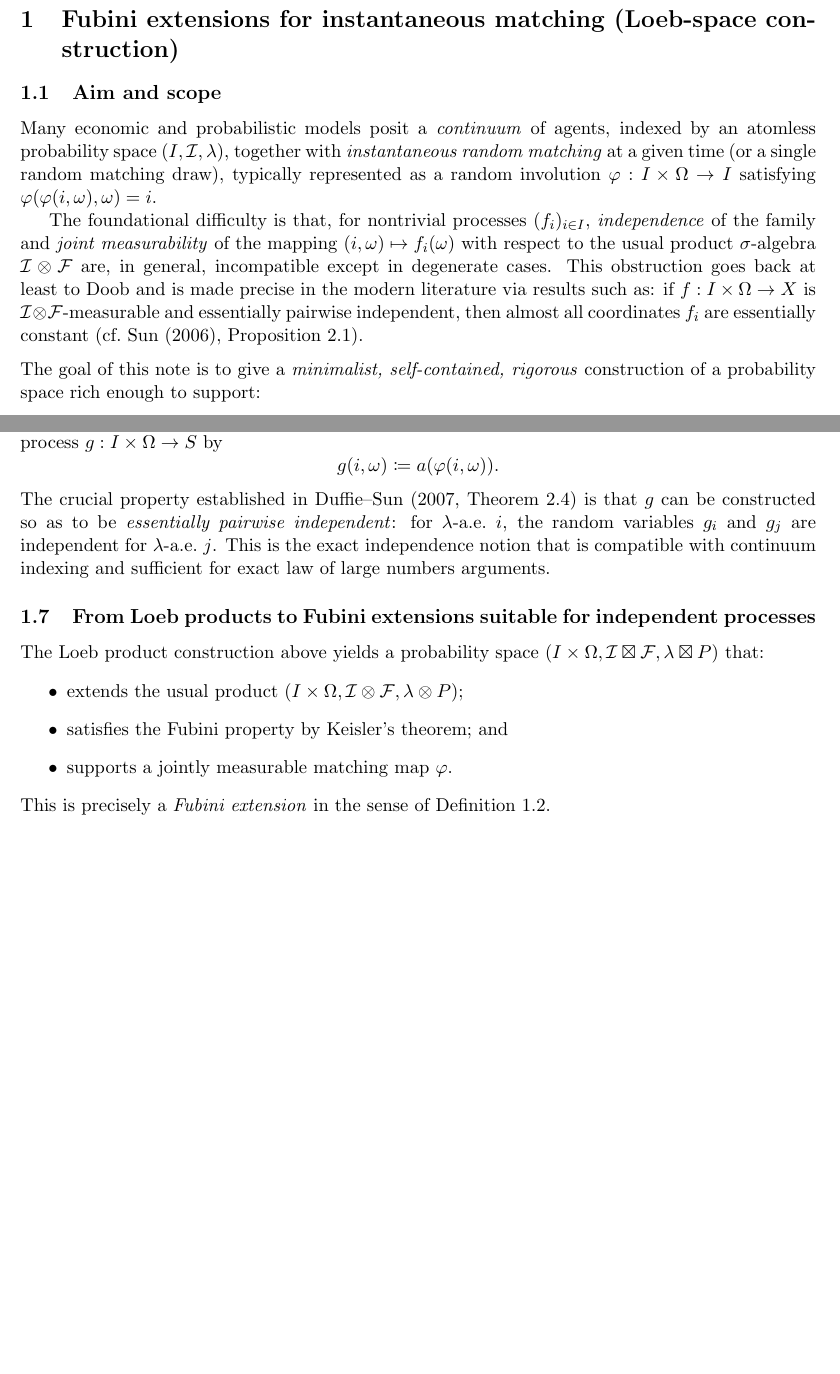
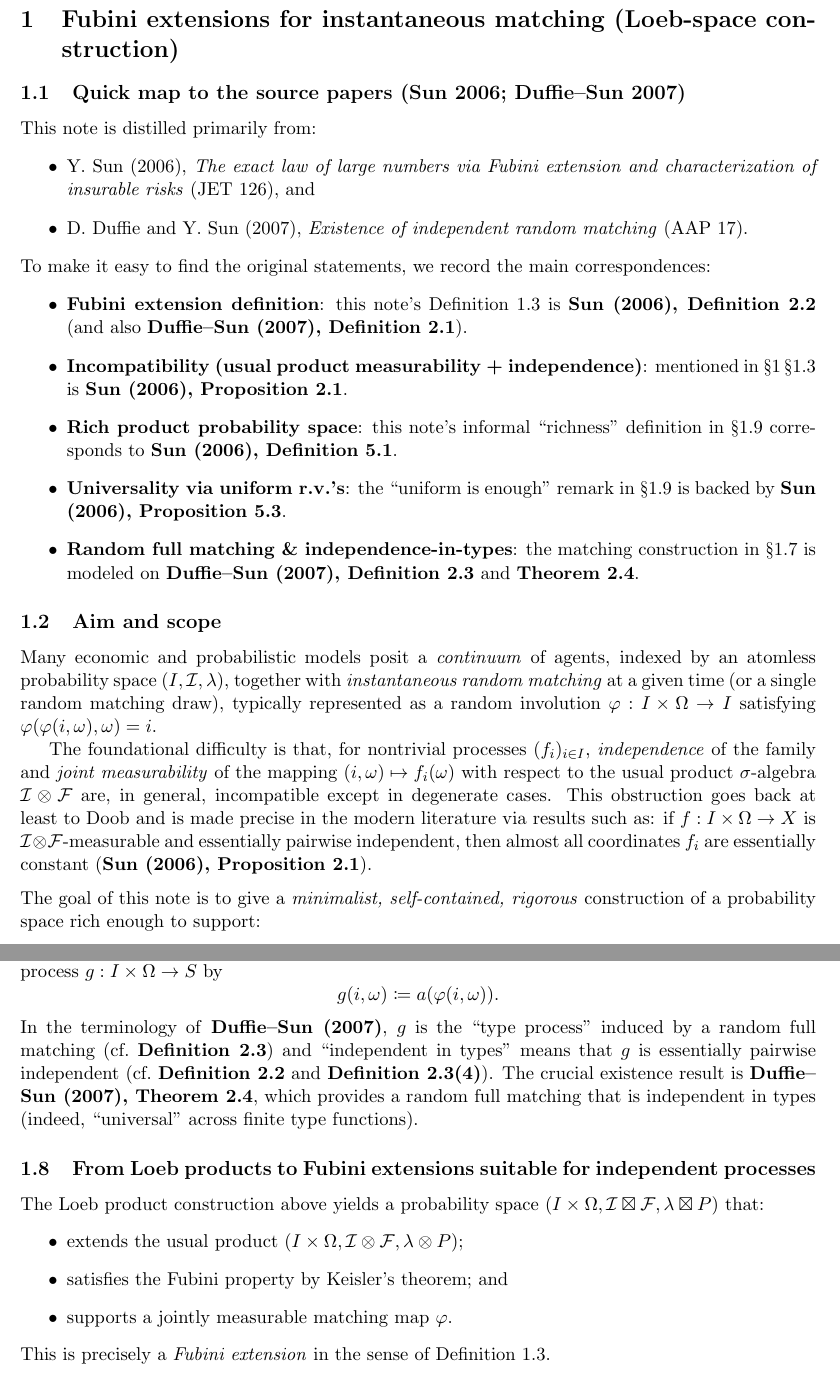
Before and after one commit to yuchihsieh/DSNC, a LaTeX document (notes/fubini_extension_instantaneous_matching_notes.tex): two parts of pages 2 and 5 of 6 before the commit and two parts of pages 2 and 6 of 7 after it, joined at a grey line, cut so that both start at the same text, the shorter picture padded with empty space. Compiled offline with pdfLaTeX.

Commit message:
notes: Fubini Extension's construction

```diff
--- a/notes/fubini_extension_instantaneous_matching_notes.tex
+++ b/notes/fubini_extension_instantaneous_matching_notes.tex
@@ -26,10 +26,28 @@
 \section{Fubini extensions for instantaneous matching (Loeb-space construction)}
 \label{sec:fubini-extension-instantaneous-matching}
 
+\subsection{Quick map to the source papers (Sun 2006; Duffie--Sun 2007)}
+\label{subsec:quick-map}
+\noindent
+This note is distilled primarily from:
+\begin{itemize}
+  \item Y.\ Sun (2006), \emph{The exact law of large numbers via Fubini extension and characterization of insurable risks} (JET 126), and
+  \item D.\ Duffie and Y.\ Sun (2007), \emph{Existence of independent random matching} (AAP 17).
+\end{itemize}
+\noindent
+To make it easy to find the original statements, we record the main correspondences:
+\begin{itemize}
+  \item \textbf{Fubini extension definition}: this note's Definition~\ref{subsec:fubini-extension-def} is \textbf{Sun (2006), Definition 2.2} (and also \textbf{Duffie--Sun (2007), Definition 2.1}).
+  \item \textbf{Incompatibility (usual product measurability + independence)}: mentioned in \S\ref{sec:fubini-extension-instantaneous-matching}\,\S\ref{subsec:fubini-extension-def} is \textbf{Sun (2006), Proposition 2.1}.
+  \item \textbf{Rich product probability space}: this note's informal ``richness'' definition in \S\ref{subsec:richness} corresponds to \textbf{Sun (2006), Definition 5.1}.
+  \item \textbf{Universality via uniform r.v.'s}: the ``uniform is enough'' remark in \S\ref{subsec:richness} is backed by \textbf{Sun (2006), Proposition 5.3}.
+  \item \textbf{Random full matching \& independence-in-types}: the matching construction in \S\ref{subsec:instantaneous-matching} is modeled on \textbf{Duffie--Sun (2007), Definition 2.3} and \textbf{Theorem 2.4}.
+\end{itemize}
+
 \subsection{Aim and scope}
 Many economic and probabilistic models posit a \emph{continuum} of agents, indexed by an atomless probability space $(I,\mathcal I,\lambda)$, together with \emph{instantaneous random matching} at a given time (or a single random matching draw), typically represented as a random involution $\varphi:I\times\Omega\to I$ satisfying $\varphi(\varphi(i,\omega),\omega)=i$.
 
-The foundational difficulty is that, for nontrivial processes $(f_i)_{i\in I}$, \emph{independence} of the family and \emph{joint measurability} of the mapping $(i,\omega)\mapsto f_i(\omega)$ with respect to the usual product $\sigma$-algebra $\mathcal I\otimes\mathcal F$ are, in general, incompatible except in degenerate cases. This obstruction goes back at least to Doob and is made precise in the modern literature via results such as: if $f:I\times\Omega\to X$ is $\mathcal I\otimes\mathcal F$-measurable and essentially pairwise independent, then almost all coordinates $f_i$ are essentially constant (cf.\ Sun (2006), Proposition 2.1).
+The foundational difficulty is that, for nontrivial processes $(f_i)_{i\in I}$, \emph{independence} of the family and \emph{joint measurability} of the mapping $(i,\omega)\mapsto f_i(\omega)$ with respect to the usual product $\sigma$-algebra $\mathcal I\otimes\mathcal F$ are, in general, incompatible except in degenerate cases. This obstruction goes back at least to Doob and is made precise in the modern literature via results such as: if $f:I\times\Omega\to X$ is $\mathcal I\otimes\mathcal F$-measurable and essentially pairwise independent, then almost all coordinates $f_i$ are essentially constant (\textbf{Sun (2006), Proposition 2.1}).
 
 \medskip
 \noindent
@@ -167,7 +186,7 @@ Define the induced \emph{partner-type} process $g:I\times\Omega\to S$ by
 \[
 g(i,\omega)\coloneqq a(\varphi(i,\omega)).
 \]
-The crucial property established in Duffie--Sun (2007, Theorem 2.4) is that $g$ can be constructed so as to be \emph{essentially pairwise independent}: for $\lambda$-a.e.\ $i$, the random variables $g_i$ and $g_j$ are independent for $\lambda$-a.e.\ $j$. This is the exact independence notion that is compatible with continuum indexing and sufficient for exact law of large numbers arguments.
+In the terminology of \textbf{Duffie--Sun (2007)}, $g$ is the ``type process'' induced by a random full matching (cf.\ \textbf{Definition 2.3}) and ``independent in types'' means that $g$ is essentially pairwise independent (cf.\ \textbf{Definition 2.2} and \textbf{Definition 2.3(4)}). The crucial existence result is \textbf{Duffie--Sun (2007), Theorem 2.4}, which provides a random full matching that is independent in types (indeed, ``universal'' across finite type functions).
 
 \subsection{From Loeb products to Fubini extensions suitable for independent processes}
 \label{subsec:from-loeb-to-fubini}
```
Also changed, not shown: notes/fubini_extension_instantaneous_matching_notes.tex (5 more changed lines), 2 other files.
